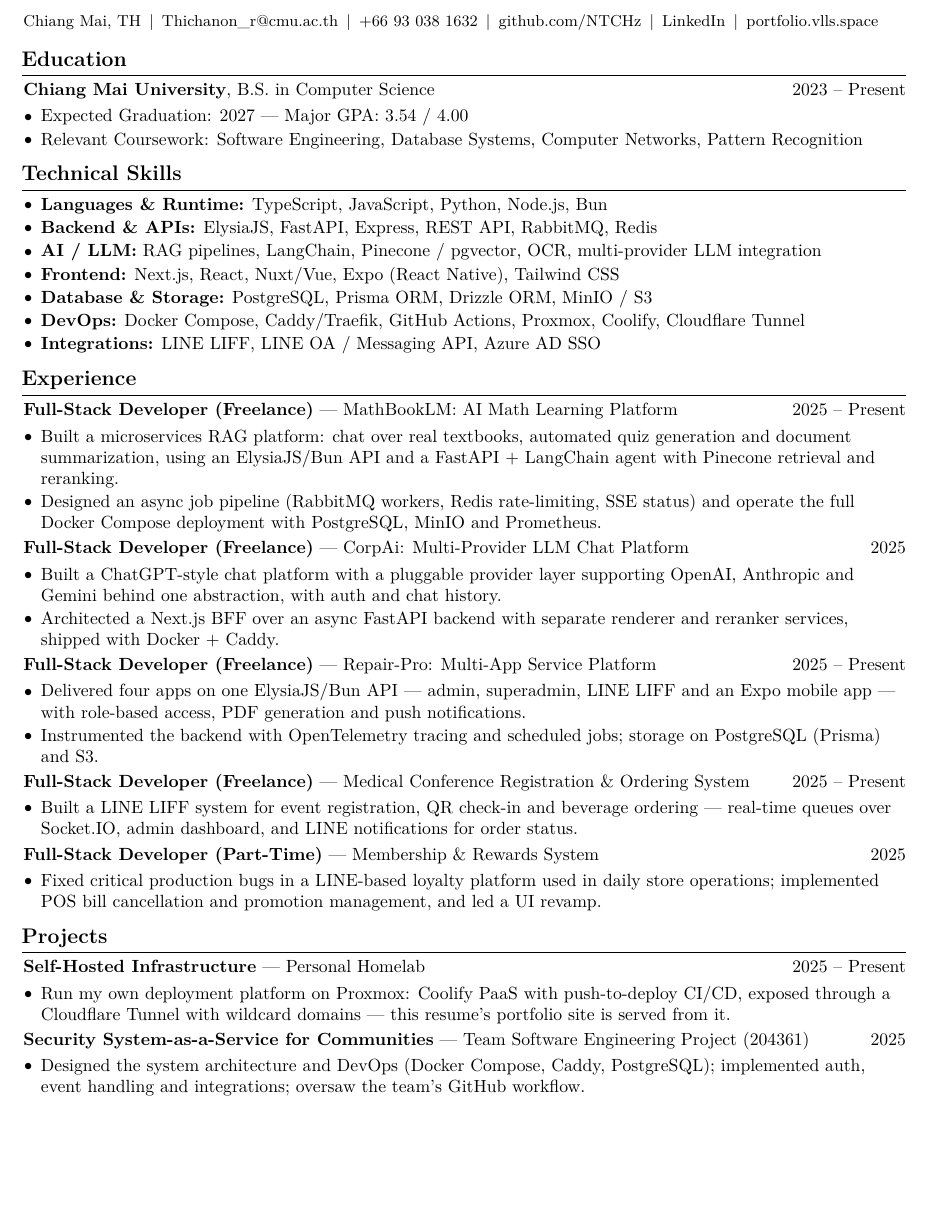
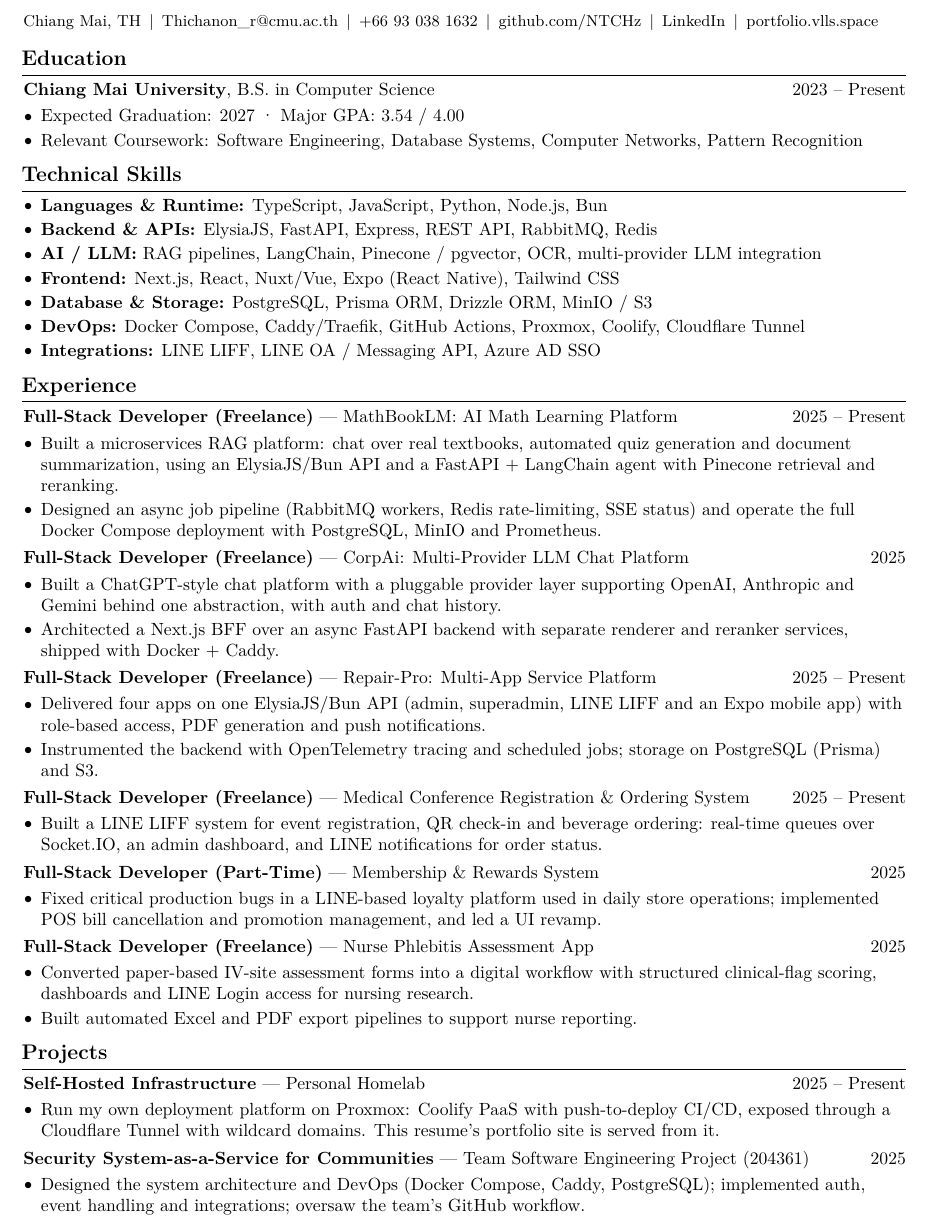
Before and after one commit to NTCHz/portfolio, a LaTeX CV (resume/resume.tex): part of the page, cut so that both start at the same text, the shorter picture padded with empty space. Compiled offline with pdfLaTeX.

```diff
--- a/resume/resume.tex
+++ b/resume/resume.tex
@@ -3,8 +3,8 @@
 % Packages:
 \usepackage[
     ignoreheadfoot,
-    top=2 cm,
-    bottom=2 cm,
+    top=1.5 cm,
+    bottom=1.5 cm,
     left=2 cm,
     right=2 cm,
     footskip=1.0 cm
@@ -58,8 +58,8 @@
 
 \newenvironment{highlights}{
     \begin{itemize}[
-        topsep=0.04 cm,
-        parsep=0.04 cm,
+        topsep=0.06 cm,
+        parsep=0.06 cm,
         itemsep=0pt,
         leftmargin=0 cm + 10pt
     ]
@@ -113,7 +113,7 @@
 \vspace{0.10 cm}
 \begin{onecolentry}
     \begin{highlights}
-        \item Expected Graduation: 2027 --- Major GPA: 3.54 / 4.00
+        \item Expected Graduation: 2027 · Major GPA: 3.54 / 4.00
         \item Relevant Coursework: Software Engineering, Database Systems, Computer Networks, Pattern Recognition
     \end{highlights}
 \end{onecolentry}
@@ -147,7 +147,7 @@
     \end{highlights}
 \end{onecolentry}
 
-\vspace{0.08 cm}
+\vspace{0.12 cm}
 
 \datedentry{\textbf{Full-Stack Developer (Freelance)} — CorpAi: Multi-Provider LLM Chat Platform}{2025}
 \vspace{0.1 cm}
@@ -159,30 +159,30 @@
     \end{highlights}
 \end{onecolentry}
 
-\vspace{0.08 cm}
+\vspace{0.12 cm}
 
 \datedentry{\textbf{Full-Stack Developer (Freelance)} — Repair-Pro: Multi-App Service Platform}{2025 -- Present}
 \vspace{0.1 cm}
 
 \begin{onecolentry}
     \begin{highlights}
-        \item Delivered four apps on one ElysiaJS/Bun API --- admin, superadmin, LINE LIFF and an Expo mobile app --- with role-based access, PDF generation and push notifications.
+        \item Delivered four apps on one ElysiaJS/Bun API (admin, superadmin, LINE LIFF and an Expo mobile app) with role-based access, PDF generation and push notifications.
         \item Instrumented the backend with OpenTelemetry tracing and scheduled jobs; storage on PostgreSQL (Prisma) and S3.
     \end{highlights}
 \end{onecolentry}
 
-\vspace{0.08 cm}
+\vspace{0.12 cm}
 
 \datedentry{\textbf{Full-Stack Developer (Freelance)} — Medical Conference Registration \& Ordering System}{2025 -- Present}
 \vspace{0.1 cm}
 
 \begin{onecolentry}
     \begin{highlights}
-        \item Built a LINE LIFF system for event registration, QR check-in and beverage ordering --- real-time queues over Socket.IO, admin dashboard, and LINE notifications for order status.
+        \item Built a LINE LIFF system for event registration, QR check-in and beverage ordering: real-time queues over Socket.IO, an admin dashboard, and LINE notifications for order status.
     \end{highlights}
 \end{onecolentry}
 
-\vspace{0.08 cm}
+\vspace{0.12 cm}
 
 \datedentry{\textbf{Full-Stack Developer (Part-Time)} — Membership \& Rewards System}{2025}
 \vspace{0.1 cm}
@@ -193,6 +193,18 @@
     \end{highlights}
 \end{onecolentry}
 
+\vspace{0.12 cm}
+
+\datedentry{\textbf{Full-Stack Developer (Freelance)} — Nurse Phlebitis Assessment App}{2025}
+\vspace{0.1 cm}
+
+\begin{onecolentry}
+    \begin{highlights}
+        \item Converted paper-based IV-site assessment forms into a digital workflow with structured clinical-flag scoring, dashboards and LINE Login access for nursing research.
+        \item Built automated Excel and PDF export pipelines to support nurse reporting.
+    \end{highlights}
+\end{onecolentry}
+
 % ===== Projects =====
 \section{Projects}
 
@@ -200,11 +212,11 @@
 \vspace{0.1 cm}
 \begin{onecolentry}
     \begin{highlights}
-        \item Run my own deployment platform on Proxmox: Coolify PaaS with push-to-deploy CI/CD, exposed through a Cloudflare Tunnel with wildcard domains --- this resume's portfolio site is served from it.
+        \item Run my own deployment platform on Proxmox: Coolify PaaS with push-to-deploy CI/CD, exposed through a Cloudflare Tunnel with wildcard domains. This resume's portfolio site is served from it.
     \end{highlights}
 \end{onecolentry}
 
-\vspace{0.08 cm}
+\vspace{0.12 cm}
 
 \datedentry{\textbf{Security System-as-a-Service for Communities} — Team Software Engineering Project (204361)}{2025}
 \vspace{0.1 cm}
```
Also changed, not shown: resume/resume_11-07-26.pdf (added), 2 other files.
